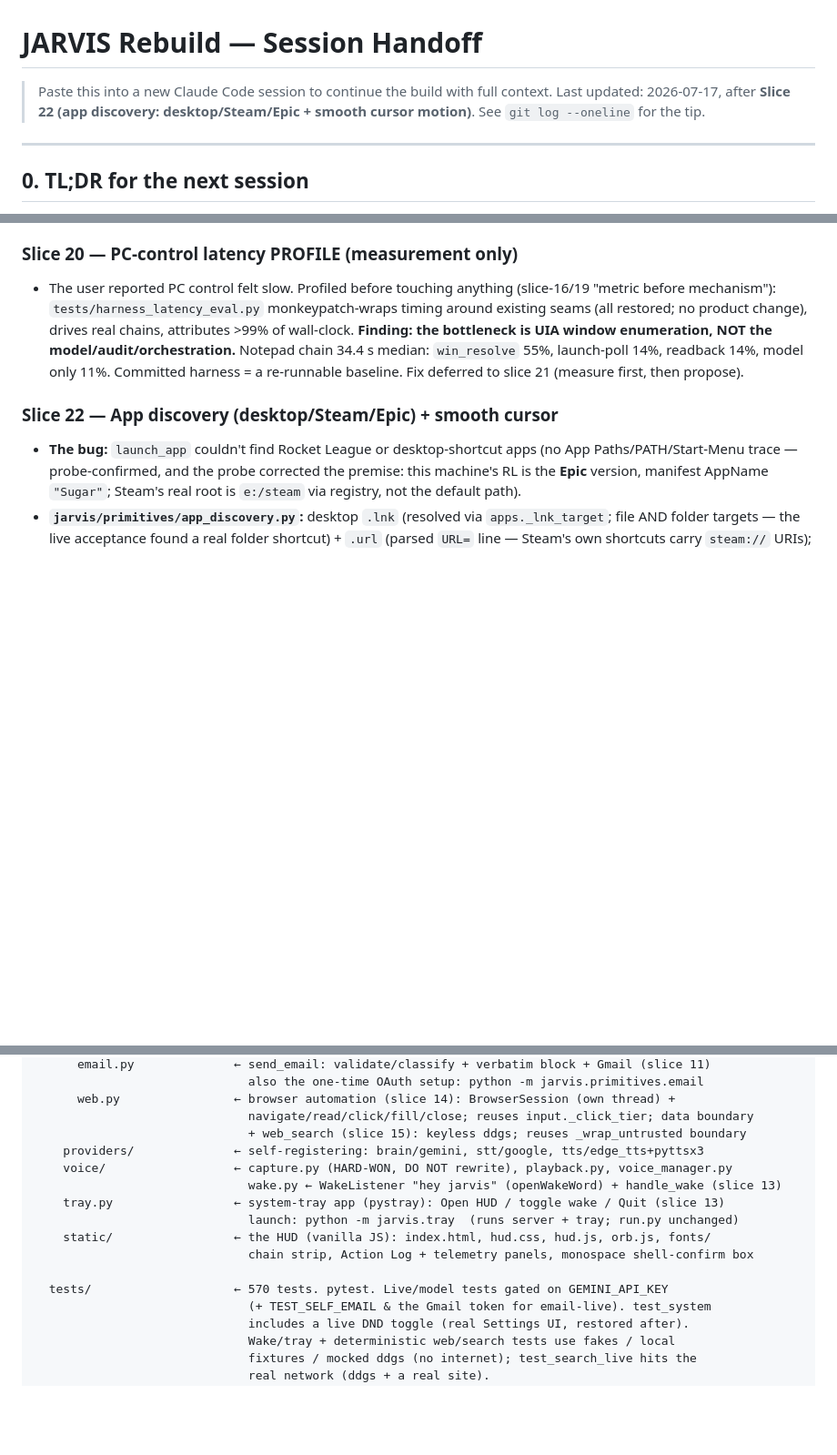
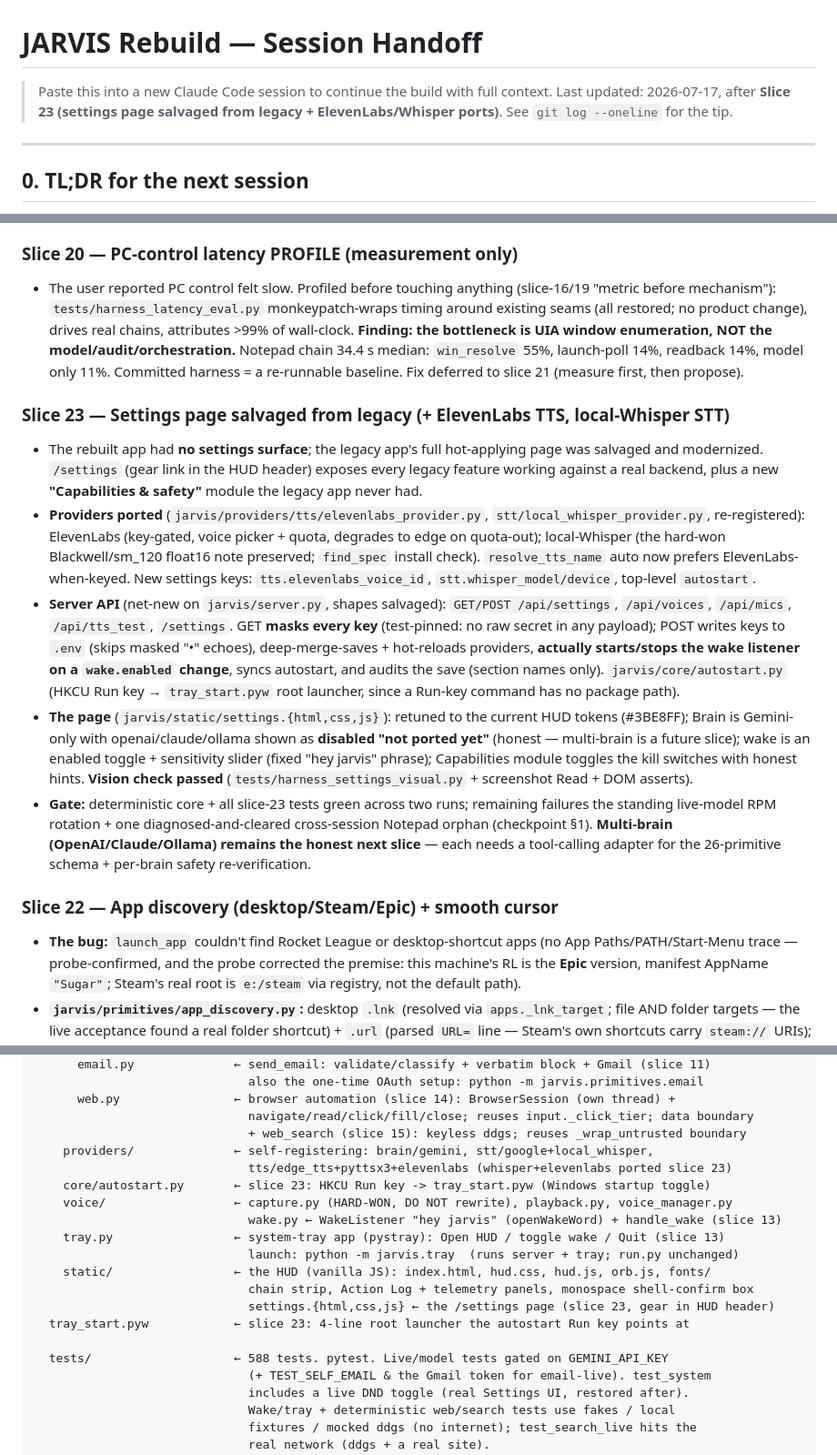
Before and after one commit to malekthegamer/JARVIS, a Markdown page: SESSION_HANDOFF.md, 3 parts joined by grey strips. Shown at 91% size. GitHub-like rendering; blank space fills up the shorter version.

```diff
--- a/SESSION_HANDOFF.md
+++ b/SESSION_HANDOFF.md
@@ -1,7 +1,7 @@
 # JARVIS Rebuild — Session Handoff
 
 > Paste this into a new Claude Code session to continue the build with full context.
-> Last updated: 2026-07-17, after **Slice 22 (app discovery: desktop/Steam/Epic + smooth cursor motion)**. See `git log --oneline` for the tip.
+> Last updated: 2026-07-17, after **Slice 23 (settings page salvaged from legacy + ElevenLabs/Whisper ports)**. See `git log --oneline` for the tip.
 
 ---
 
@@ -138,6 +138,13 @@ Each slice = staged commits, tests-first, ending in a live end-to-end verificati
 ### Slice 20 — PC-control latency PROFILE (measurement only)
 - The user reported PC control felt slow. Profiled before touching anything (slice-16/19 "metric before mechanism"): `tests/harness_latency_eval.py` monkeypatch-wraps timing around existing seams (all restored; no product change), drives real chains, attributes >99% of wall-clock. **Finding: the bottleneck is UIA window enumeration, NOT the model/audit/orchestration.** Notepad chain 34.4 s median: `win_resolve` 55%, launch-poll 14%, readback 14%, model only 11%. Committed harness = a re-runnable baseline. Fix deferred to slice 21 (measure first, then propose).
 
+### Slice 23 — Settings page salvaged from legacy (+ ElevenLabs TTS, local-Whisper STT)
+- The rebuilt app had **no settings surface**; the legacy app's full hot-applying page was salvaged and modernized. `/settings` (gear link in the HUD header) exposes every legacy feature working against a real backend, plus a new **"Capabilities & safety"** module the legacy app never had.
+- **Providers ported** (`jarvis/providers/tts/elevenlabs_provider.py`, `stt/local_whisper_provider.py`, re-registered): ElevenLabs (key-gated, voice picker + quota, degrades to edge on quota-out); local-Whisper (the hard-won Blackwell/sm_120 float16 note preserved; `find_spec` install check). `resolve_tts_name` auto now prefers ElevenLabs-when-keyed. New settings keys: `tts.elevenlabs_voice_id`, `stt.whisper_model/device`, top-level `autostart`.
+- **Server API** (net-new on `jarvis/server.py`, shapes salvaged): `GET/POST /api/settings`, `/api/voices`, `/api/mics`, `/api/tts_test`, `/settings`. GET **masks every key** (test-pinned: no raw secret in any payload); POST writes keys to `.env` (skips masked "•" echoes), deep-merge-saves + hot-reloads providers, **actually starts/stops the wake listener on a `wake.enabled` change**, syncs autostart, and audits the save (section names only). `jarvis/core/autostart.py` (HKCU Run key → `tray_start.pyw` root launcher, since a Run-key command has no package path).
+- **The page** (`jarvis/static/settings.{html,css,js}`): retuned to the current HUD tokens (#3BE8FF); Brain is Gemini-only with openai/claude/ollama shown as **disabled "not ported yet"** (honest — multi-brain is a future slice); wake is an enabled toggle + sensitivity slider (fixed "hey jarvis" phrase); Capabilities module toggles the kill switches with honest hints. **Vision check passed** (`tests/harness_settings_visual.py` + screenshot Read + DOM asserts).
+- **Gate:** deterministic core + all slice-23 tests green across two runs; remaining failures the standing live-model RPM rotation + one diagnosed-and-cleared cross-session Notepad orphan (checkpoint §1). **Multi-brain (OpenAI/Claude/Ollama) remains the honest next slice** — each needs a tool-calling adapter for the 26-primitive schema + per-brain safety re-verification.
+
 ### Slice 22 — App discovery (desktop/Steam/Epic) + smooth cursor
 - **The bug:** `launch_app` couldn't find Rocket League or desktop-shortcut apps (no App Paths/PATH/Start-Menu trace — probe-confirmed, and the probe corrected the premise: this machine's RL is the **Epic** version, manifest AppName `"Sugar"`; Steam's real root is `e:/steam` via registry, not the default path).
 - **`jarvis/primitives/app_discovery.py`:** desktop `.lnk` (resolved via `apps._lnk_target`; file AND folder targets — the live acceptance found a real folder shortcut) + `.url` (parsed `URL=` line — Steam's own shortcuts carry `steam://` URIs); Steam registry root → `libraryfolders.vdf` → `appmanifest_*.acf` (normcase-deduped libraries); Epic ProgramData `*.item` manifests. **API-first:** launch specs are the launchers' documented URI protocols, not raw exes (Epic DRM fails without the launcher). `find()`: normalization strips ®/™; exact > prefix > substring; same normalized name across sources = same app (source-priority resolve), genuinely different names = candidates + **no launch** (never guess-launch). Runs only AFTER the fast ladder misses (~270 ms, only on the previously-failing path).
@@ -206,15 +213,19 @@ e:\J.A.R.V.I.S\
       web.py                ← browser automation (slice 14): BrowserSession (own thread) +
                               navigate/read/click/fill/close; reuses input._click_tier; data boundary
                               + web_search (slice 15): keyless ddgs; reuses _wrap_untrusted boundary
-    providers/              ← self-registering: brain/gemini, stt/google, tts/edge_tts+pyttsx3
+    providers/              ← self-registering: brain/gemini, stt/google+local_whisper,
+                              tts/edge_tts+pyttsx3+elevenlabs (whisper+elevenlabs ported slice 23)
+    core/autostart.py       ← slice 23: HKCU Run key -> tray_start.pyw (Windows startup toggle)
     voice/                  ← capture.py (HARD-WON, DO NOT rewrite), playback.py, voice_manager.py
                               wake.py ← WakeListener "hey jarvis" (openWakeWord) + handle_wake (slice 13)
     tray.py                 ← system-tray app (pystray): Open HUD / toggle wake / Quit (slice 13)
                               launch: python -m jarvis.tray  (runs server + tray; run.py unchanged)
     static/                 ← the HUD (vanilla JS): index.html, hud.css, hud.js, orb.js, fonts/
                               chain strip, Action Log + telemetry panels, monospace shell-confirm box
+                              settings.{html,css,js} ← the /settings page (slice 23, gear in HUD header)
+  tray_start.pyw            ← slice 23: 4-line root launcher the autostart Run key points at
 
-  tests/                    ← 570 tests. pytest. Live/model tests gated on GEMINI_API_KEY
+  tests/                    ← 588 tests. pytest. Live/model tests gated on GEMINI_API_KEY
                               (+ TEST_SELF_EMAIL & the Gmail token for email-live). test_system
                               includes a live DND toggle (real Settings UI, restored after).
                               Wake/tray + deterministic web/search tests use fakes / local
```
Also changed, not shown: other parts of SESSION_HANDOFF.md (+1 -0 lines), CLAUDE.md (+1 -1 lines), REGRESSION_CHECKPOINT.md (+28 -1 lines).
